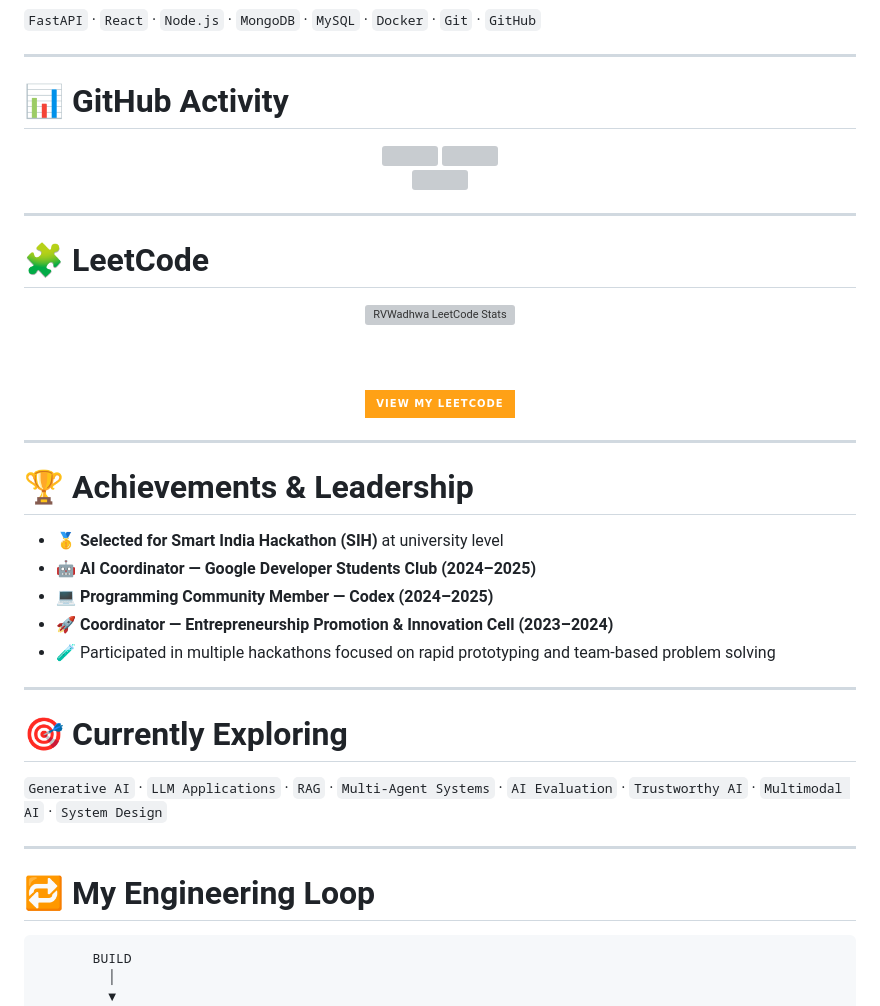
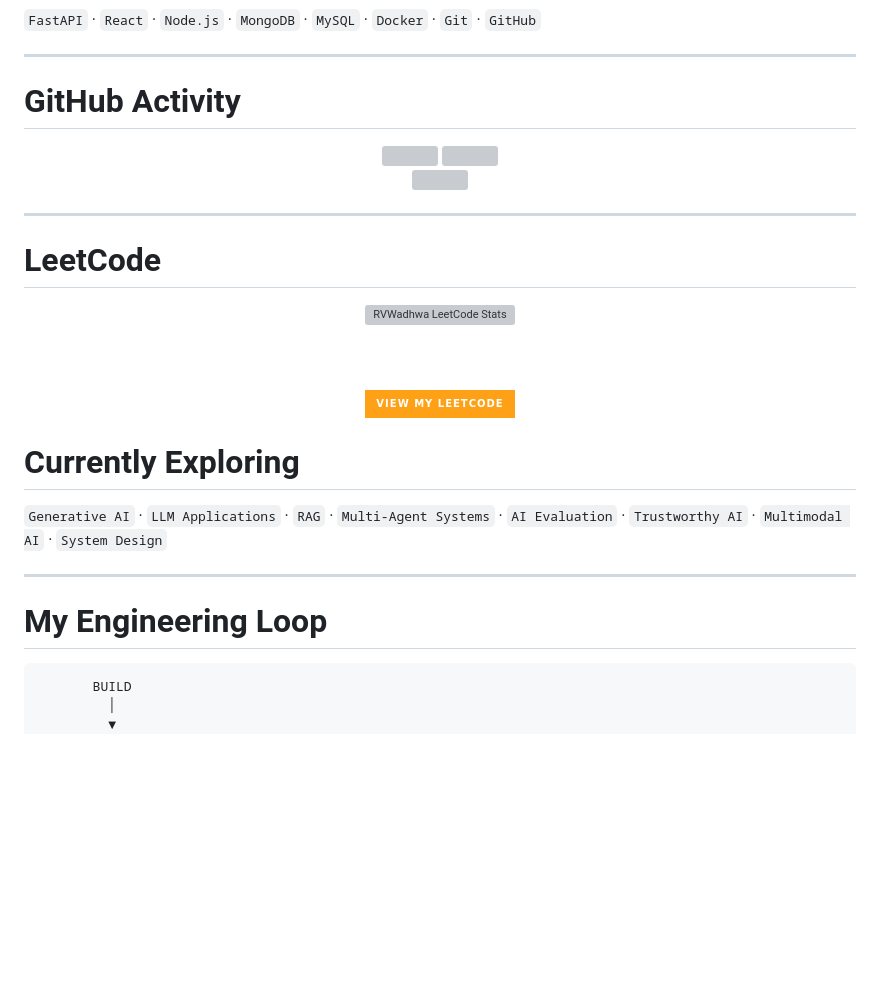
Before and after one commit to AarveeWadhwa/AarveeWadhwa, a Markdown page: README.md, the part around one of its changes. GitHub-like rendering; badges without logos; blank space fills up the shorter version; grey boxes are pictures that could not be loaded.

Commit message:
Refactor README for clarity and updates
Updated headings for consistency and improved formatting. Removed achievements section and added currently exploring topics.

````diff
--- a/README.md
+++ b/README.md
@@ -105,7 +105,7 @@ Integrated Whisper ASR, spaCy facial-attribute extraction, Stable Diffusion, Arc
 
 ---
 
-# 📊 GitHub Activity
+#  GitHub Activity
 
 <div align="center">
 
@@ -121,7 +121,7 @@ Integrated Whisper ASR, spaCy facial-attribute extraction, Stable Diffusion, Arc
 
 ---
 
-# 🧩 LeetCode
+#  LeetCode
 
 <div align="center">
 
@@ -137,25 +137,15 @@ Integrated Whisper ASR, spaCy facial-attribute extraction, Stable Diffusion, Arc
 
 </div>
 
----
 
-# 🏆 Achievements & Leadership
 
-- 🥇 **Selected for Smart India Hackathon (SIH)** at university level
-- 🤖 **AI Coordinator — Google Developer Students Club (2024–2025)**
-- 💻 **Programming Community Member — Codex (2024–2025)**
-- 🚀 **Coordinator — Entrepreneurship Promotion & Innovation Cell (2023–2024)**
-- 🧪 Participated in multiple hackathons focused on rapid prototyping and team-based problem solving
-
----
-
-# 🎯 Currently Exploring
+#  Currently Exploring
 
 `Generative AI` · `LLM Applications` · `RAG` · `Multi-Agent Systems` · `AI Evaluation` · `Trustworthy AI` · `Multimodal AI` · `System Design`
 
 ---
 
-# 🔁 My Engineering Loop
+#  My Engineering Loop
 
 ```text
        BUILD
````
Also changed, not shown: other parts of README.md (+6 -6 lines).
